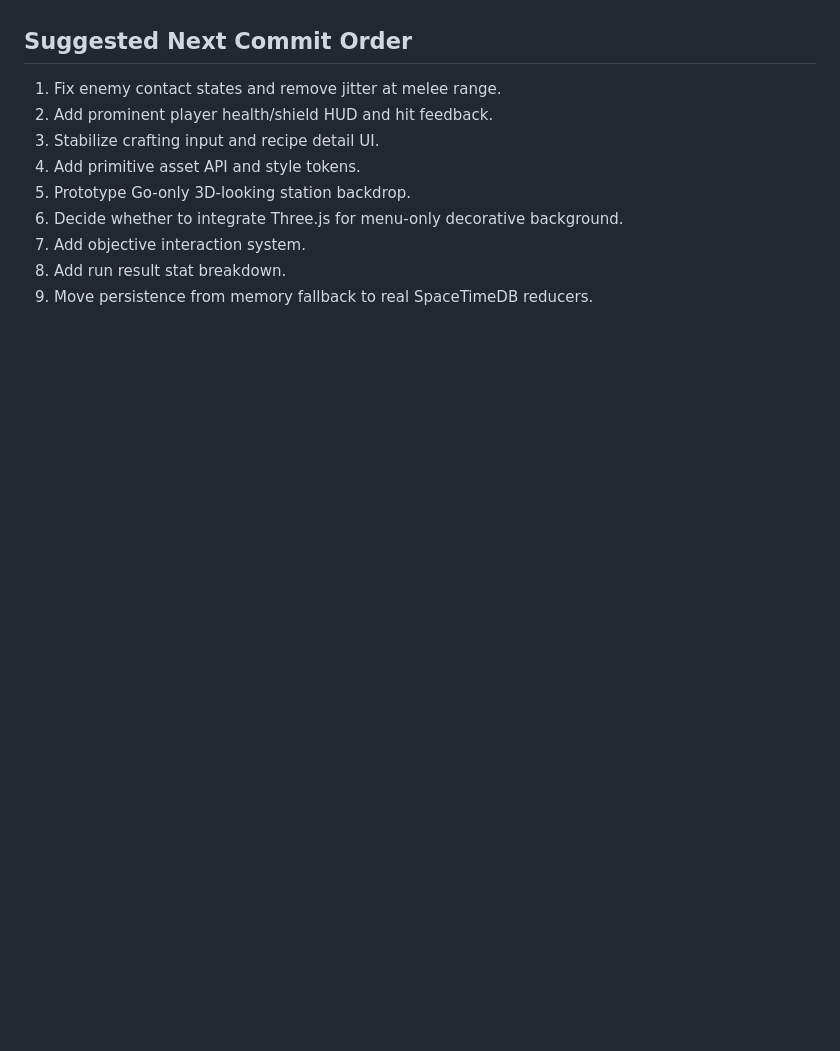
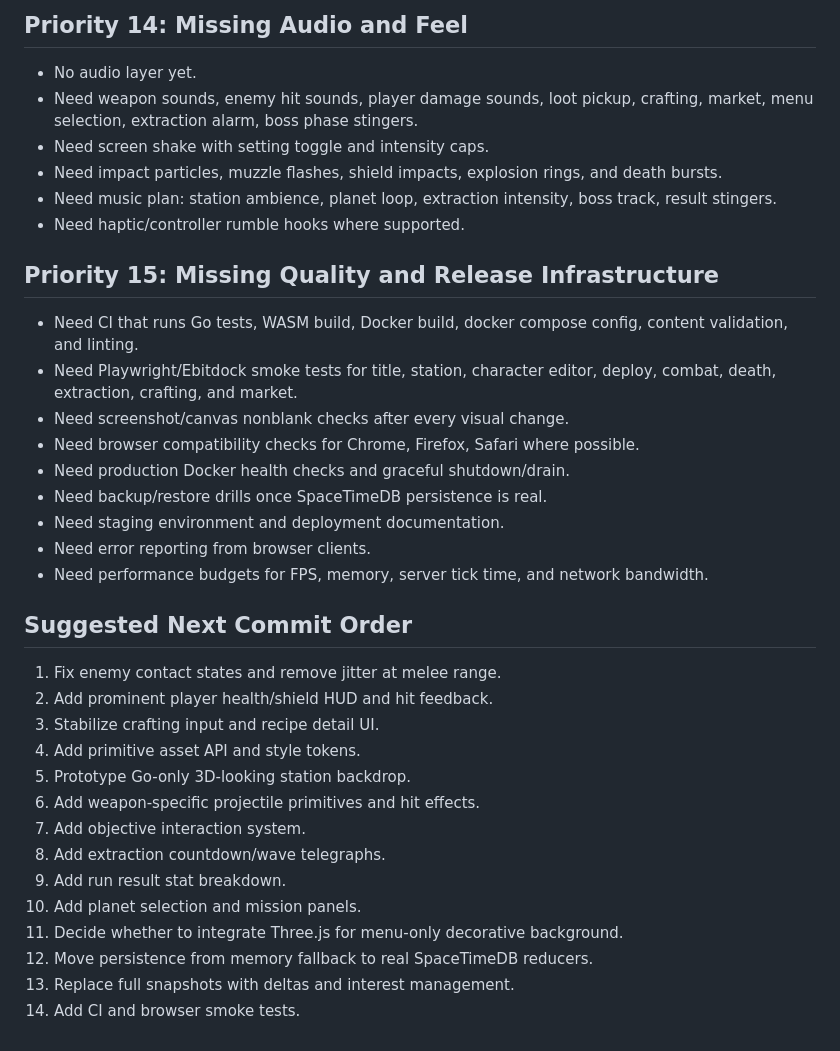
Before and after one commit to BakedSoups/packov, a Markdown page: PLAN.md, the part around one of its changes. Rendered like a GitHub page; blank space fills up the shorter version.

Commit message:
Expand missing systems plan

```diff
--- a/PLAN.md
+++ b/PLAN.md
@@ -140,3 +198,24 @@ This file captures the current hands-on gameplay notes and the next improvements
+## Priority 14: Missing Audio and Feel
+
+- No audio layer yet.
+- Need weapon sounds, enemy hit sounds, player damage sounds, loot pickup, crafting, market, menu selection, extraction alarm, boss phase stingers.
+- Need screen shake with setting toggle and intensity caps.
+- Need impact particles, muzzle flashes, shield impacts, explosion rings, and death bursts.
+- Need music plan: station ambience, planet loop, extraction intensity, boss track, result stingers.
+- Need haptic/controller rumble hooks where supported.
+
+## Priority 15: Missing Quality and Release Infrastructure
+
+- Need CI that runs Go tests, WASM build, Docker build, docker compose config, content validation, and linting.
+- Need Playwright/Ebitdock smoke tests for title, station, character editor, deploy, combat, death, extraction, crafting, and market.
+- Need screenshot/canvas nonblank checks after every visual change.
+- Need browser compatibility checks for Chrome, Firefox, Safari where possible.
+- Need production Docker health checks and graceful shutdown/drain.
+- Need backup/restore drills once SpaceTimeDB persistence is real.
+- Need staging environment and deployment documentation.
+- Need error reporting from browser clients.
+- Need performance budgets for FPS, memory, server tick time, and network bandwidth.
+
 ## Suggested Next Commit Order
 
 1. Fix enemy contact states and remove jitter at melee range.
@@ -144,7 +223,12 @@ This file captures the current hands-on gameplay notes and the next improvements
 3. Stabilize crafting input and recipe detail UI.
 4. Add primitive asset API and style tokens.
 5. Prototype Go-only 3D-looking station backdrop.
-6. Decide whether to integrate Three.js for menu-only decorative background.
+6. Add weapon-specific projectile primitives and hit effects.
 7. Add objective interaction system.
-8. Add run result stat breakdown.
-9. Move persistence from memory fallback to real SpaceTimeDB reducers.
+8. Add extraction countdown/wave telegraphs.
+9. Add run result stat breakdown.
+10. Add planet selection and mission panels.
+11. Decide whether to integrate Three.js for menu-only decorative background.
+12. Move persistence from memory fallback to real SpaceTimeDB reducers.
+13. Replace full snapshots with deltas and interest management.
+14. Add CI and browser smoke tests.
```
Also changed, not shown: other parts of PLAN.md (+58 -0 lines).
